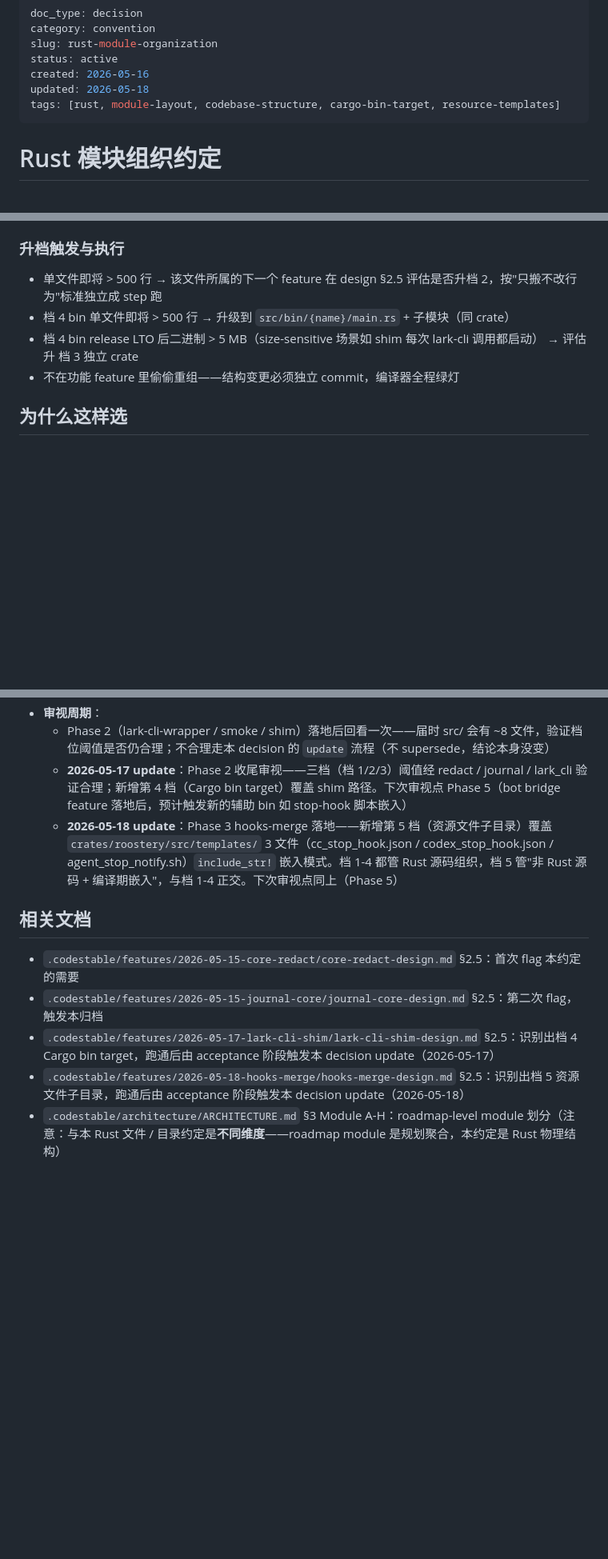
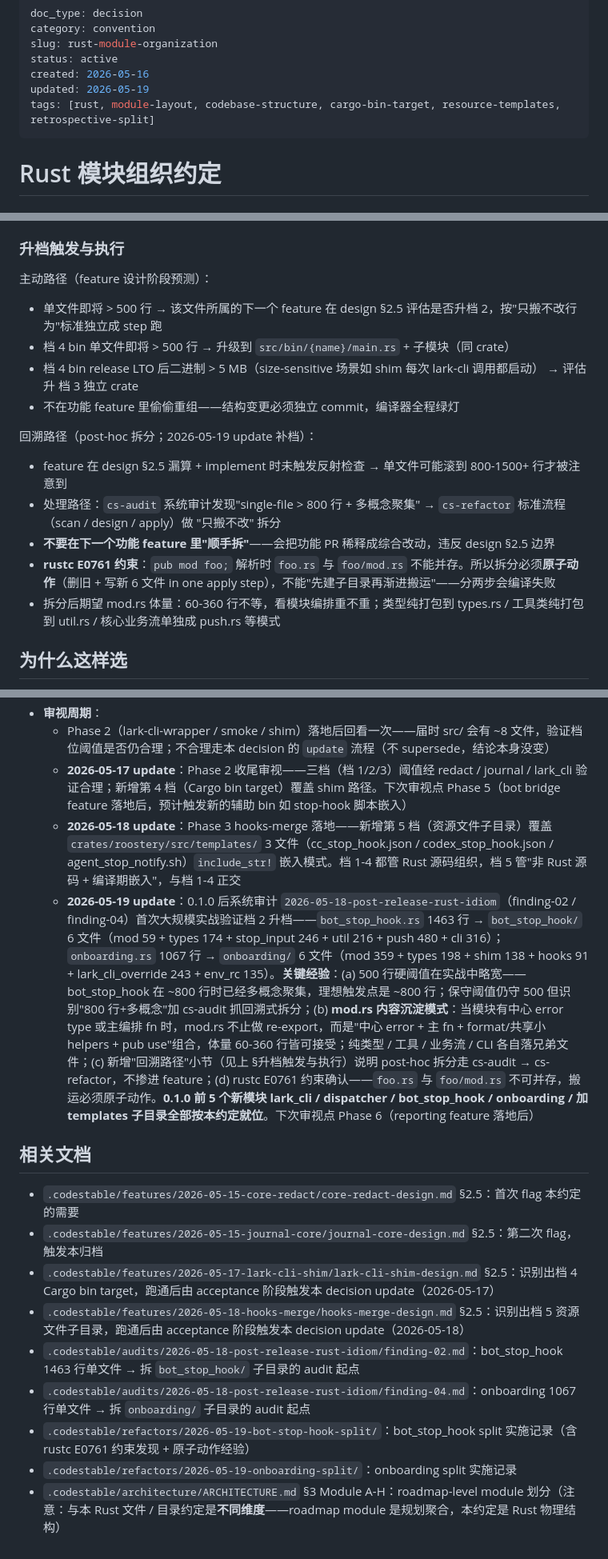
Before and after one commit to bendusy/roostery, a Markdown page: .codestable/compound/2026-05-16-decision-rust-module-organization.md, 3 parts joined by grey strips. Shown at 80% size. Rendered like a GitHub page; blank space fills up the shorter version.

Commit message:
docs(decision+arch): rust-module-organization 2026-05-19 update + ARCHITECTURE cross-link
post-0.1.0 audit + 3 commit refactor 落地后回看 rust-module-organization
decision，结论不变（500 行阈值 + 子目录组织）但首次大规模实战验证（之前
都是预测；这次 bot_stop_hook 1463 + onboarding 1067 真触发拆分跑通），
新增三条经验补充：

- "回溯路径"小节：post-hoc 拆分走 cs-audit → cs-refactor 标准流程，不掺
  进功能 feature；rustc E0761 双路径冲突 → 拆分必须原子动作（删旧 + 写
  6 新文件 in one step）
- 实战阈值校准：500 行硬阈值保守，~800 行+多概念聚集是更理想的实际触发
  点；保守阈值仍守 500，识别 800+ 加 cs-audit 抓回溯
- mod.rs 内容沉淀模式：模块有中心 error type 或主编排 fn 时，mod.rs
  不止做 re-export，而是"中心 error + 主 fn + format/共享 helpers + pub
  use"组合，体量 60-360 行皆可接受

ARCHITECTURE.md §5 加第 7 条关键架构决定 cross-link 该 decision，让读者
打开架构总入口就能看到这条 0.1.0 后大规模兑现的 convention 存在。末次
刷新行同步更新到 2026-05-19。

```diff
--- a/.codestable/compound/2026-05-16-decision-rust-module-organization.md
+++ b/.codestable/compound/2026-05-16-decision-rust-module-organization.md
@@ -4,8 +4,8 @@ category: convention
 slug: rust-module-organization
 status: active
 created: 2026-05-16
-updated: 2026-05-18
-tags: [rust, module-layout, codebase-structure, cargo-bin-target, resource-templates]
+updated: 2026-05-19
+tags: [rust, module-layout, codebase-structure, cargo-bin-target, resource-templates, retrospective-split]
 ---
 
 # Rust 模块组织约定
@@ -94,10 +94,20 @@ journal-core 落地后 `src/` 已 5 文件（`main.rs` / `lib.rs` / `redact.rs`
 
 ### 升档触发与执行
 
+主动路径（feature 设计阶段预测）：
+
 - 单文件即将 > 500 行 → 该文件所属的下一个 feature 在 design §2.5 评估是否升档 2，按"只搬不改行为"标准独立成 step 跑
 - 档 4 bin 单文件即将 > 500 行 → 升级到 `src/bin/{name}/main.rs` + 子模块（同 crate）
 - 档 4 bin release LTO 后二进制 > 5 MB（size-sensitive 场景如 shim 每次 lark-cli 调用都启动） → 评估升 档 3 独立 crate
 - 不在功能 feature 里偷偷重组——结构变更必须独立 commit，编译器全程绿灯
+
+回溯路径（post-hoc 拆分；2026-05-19 update 补档）：
+
+- feature 在 design §2.5 漏算 + implement 时未触发反射检查 → 单文件可能滚到 800-1500+ 行才被注意到
+- 处理路径：`cs-audit` 系统审计发现"single-file > 800 行 + 多概念聚集" → `cs-refactor` 标准流程（scan / design / apply）做 "只搬不改" 拆分
+- **不要在下一个功能 feature 里"顺手拆"**——会把功能 PR 稀释成综合改动，违反 design §2.5 边界
+- **rustc E0761 约束**：`pub mod foo;` 解析时 `foo.rs` 与 `foo/mod.rs` 不能并存。所以拆分必须**原子动作**（删旧 + 写新 6 文件 in one apply step），不能"先建子目录再渐进搬运"——分两步会编译失败
+- 拆分后期望 mod.rs 体量：60-360 行不等，看模块编排重不重；类型纯打包到 types.rs / 工具类纯打包到 util.rs / 核心业务流单独成 push.rs 等模式
 
 ## 为什么这样选
 
@@ -132,7 +142,8 @@ journal-core 落地后 `src/` 已 5 文件（`main.rs` / `lib.rs` / `redact.rs`
 - **审视周期**：
   - Phase 2（lark-cli-wrapper / smoke / shim）落地后回看一次——届时 src/ 会有 ~8 文件，验证档位阈值是否仍合理；不合理走本 decision 的 `update` 流程（不 supersede，结论本身没变）
   - **2026-05-17 update**：Phase 2 收尾审视——三档（档 1/2/3）阈值经 redact / journal / lark_cli 验证合理；新增第 4 档（Cargo bin target）覆盖 shim 路径。下次审视点 Phase 5（bot bridge feature 落地后，预计触发新的辅助 bin 如 stop-hook 脚本嵌入）
-  - **2026-05-18 update**：Phase 3 hooks-merge 落地——新增第 5 档（资源文件子目录）覆盖 `crates/roostery/src/templates/` 3 文件（cc_stop_hook.json / codex_stop_hook.json / agent_stop_notify.sh）`include_str!` 嵌入模式。档 1-4 都管 Rust 源码组织，档 5 管"非 Rust 源码 + 编译期嵌入"，与档 1-4 正交。下次审视点同上（Phase 5）
+  - **2026-05-18 update**：Phase 3 hooks-merge 落地——新增第 5 档（资源文件子目录）覆盖 `crates/roostery/src/templates/` 3 文件（cc_stop_hook.json / codex_stop_hook.json / agent_stop_notify.sh）`include_str!` 嵌入模式。档 1-4 都管 Rust 源码组织，档 5 管"非 Rust 源码 + 编译期嵌入"，与档 1-4 正交
+  - **2026-05-19 update**：0.1.0 后系统审计 `2026-05-18-post-release-rust-idiom`（finding-02 / finding-04）首次大规模实战验证档 2 升档——`bot_stop_hook.rs` 1463 行 → `bot_stop_hook/` 6 文件（mod 59 + types 174 + stop_input 246 + util 216 + push 480 + cli 316）；`onboarding.rs` 1067 行 → `onboarding/` 6 文件（mod 359 + types 198 + shim 138 + hooks 91 + lark_cli_override 243 + env_rc 135）。**关键经验**：(a) 500 行硬阈值在实战中略宽——bot_stop_hook 在 ~800 行时已经多概念聚集，理想触发点是 ~800 行；保守阈值仍守 500 但识别"800 行+多概念"加 cs-audit 抓回溯式拆分；(b) **mod.rs 内容沉淀模式**：当模块有中心 error type 或主编排 fn 时，mod.rs 不止做 re-export，而是"中心 error + 主 fn + format/共享小 helpers + pub use"组合，体量 60-360 行皆可接受；纯类型 / 工具 / 业务流 / CLI 各自落兄弟文件；(c) 新增"回溯路径"小节（见上 §升档触发与执行）说明 post-hoc 拆分走 cs-audit → cs-refactor，不掺进 feature；(d) rustc E0761 约束确认——`foo.rs` 与 `foo/mod.rs` 不可并存，搬运必须原子动作。**0.1.0 前 5 个新模块 lark_cli / dispatcher / bot_stop_hook / onboarding / 加 templates 子目录全部按本约定就位**。下次审视点 Phase 6（reporting feature 落地后）
 
 ## 相关文档
 
@@ -140,4 +151,8 @@ journal-core 落地后 `src/` 已 5 文件（`main.rs` / `lib.rs` / `redact.rs`
 - `.codestable/features/2026-05-15-journal-core/journal-core-design.md` §2.5：第二次 flag，触发本归档
 - `.codestable/features/2026-05-17-lark-cli-shim/lark-cli-shim-design.md` §2.5：识别出档 4 Cargo bin target，跑通后由 acceptance 阶段触发本 decision update（2026-05-17）
 - `.codestable/features/2026-05-18-hooks-merge/hooks-merge-design.md` §2.5：识别出档 5 资源文件子目录，跑通后由 acceptance 阶段触发本 decision update（2026-05-18）
+- `.codestable/audits/2026-05-18-post-release-rust-idiom/finding-02.md`：bot_stop_hook 1463 行单文件 → 拆 `bot_stop_hook/` 子目录的 audit 起点
+- `.codestable/audits/2026-05-18-post-release-rust-idiom/finding-04.md`：onboarding 1067 行单文件 → 拆 `onboarding/` 子目录的 audit 起点
+- `.codestable/refactors/2026-05-19-bot-stop-hook-split/`：bot_stop_hook split 实施记录（含 rustc E0761 约束发现 + 原子动作经验）
+- `.codestable/refactors/2026-05-19-onboarding-split/`：onboarding split 实施记录
 - `.codestable/architecture/ARCHITECTURE.md` §3 Module A-H：roadmap-level module 划分（注意：与本 Rust 文件 / 目录约定是**不同维度**——roadmap module 是规划聚合，本约定是 Rust 物理结构）
```
Also changed, not shown: .codestable/architecture/ARCHITECTURE.md (+3 -2 lines).
